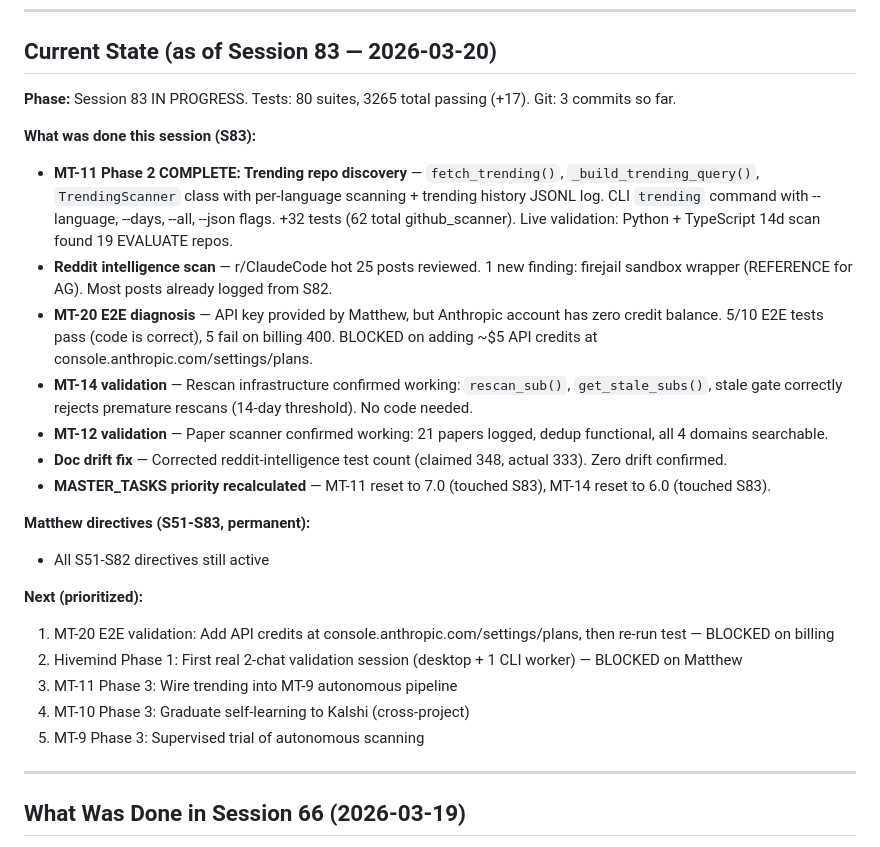
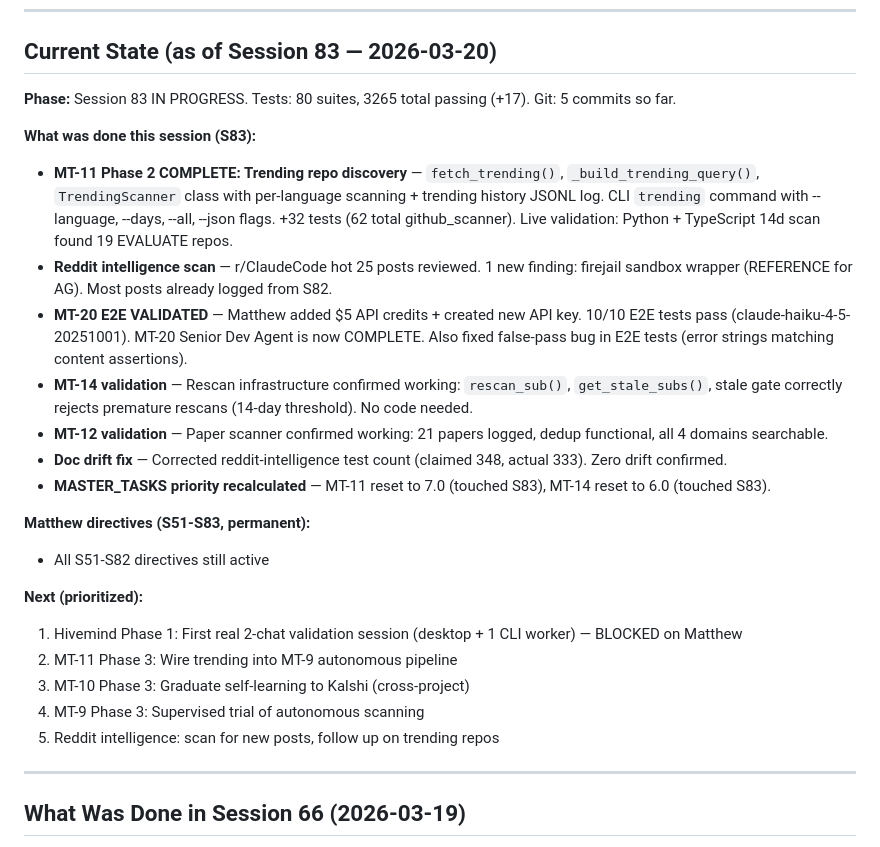
Before and after one commit to mpshields96/ClaudeCodeAdvancements, a Markdown page: SESSION_STATE.md, the part around the change. GitHub-like rendering.

Commit message:
S83: MT-20 Senior Dev Agent COMPLETE — E2E 10/10 validated
Matthew added $5 API credits and created new API key. All 10 E2E
tests pass with claude-haiku-4-5-20251001. MT-20 is now fully
feature-complete: 13 modules, ~890 tests, E2E validated.

Co-Authored-By: Claude Opus 4.6 <noreply@anthropic.com>

```diff
--- a/SESSION_STATE.md
+++ b/SESSION_STATE.md
@@ -5,12 +5,12 @@
 
 ## Current State (as of Session 83 — 2026-03-20)
 
-**Phase:** Session 83 IN PROGRESS. Tests: 80 suites, 3265 total passing (+17). Git: 3 commits so far.
+**Phase:** Session 83 IN PROGRESS. Tests: 80 suites, 3265 total passing (+17). Git: 5 commits so far.
 
 **What was done this session (S83):**
 - **MT-11 Phase 2 COMPLETE: Trending repo discovery** — `fetch_trending()`, `_build_trending_query()`, `TrendingScanner` class with per-language scanning + trending history JSONL log. CLI `trending` command with --language, --days, --all, --json flags. +32 tests (62 total github_scanner). Live validation: Python + TypeScript 14d scan found 19 EVALUATE repos.
 - **Reddit intelligence scan** — r/ClaudeCode hot 25 posts reviewed. 1 new finding: firejail sandbox wrapper (REFERENCE for AG). Most posts already logged from S82.
-- **MT-20 E2E diagnosis** — API key provided by Matthew, but Anthropic account has zero credit balance. 5/10 E2E tests pass (code is correct), 5 fail on billing 400. BLOCKED on adding ~$5 API credits at console.anthropic.com/settings/plans.
+- **MT-20 E2E VALIDATED** — Matthew added $5 API credits + created new API key. 10/10 E2E tests pass (claude-haiku-4-5-20251001). MT-20 Senior Dev Agent is now COMPLETE. Also fixed false-pass bug in E2E tests (error strings matching content assertions).
 - **MT-14 validation** — Rescan infrastructure confirmed working: `rescan_sub()`, `get_stale_subs()`, stale gate correctly rejects premature rescans (14-day threshold). No code needed.
 - **MT-12 validation** — Paper scanner confirmed working: 21 papers logged, dedup functional, all 4 domains searchable.
 - **Doc drift fix** — Corrected reddit-intelligence test count (claimed 348, actual 333). Zero drift confirmed.
@@ -20,11 +20,11 @@
 - All S51-S82 directives still active
 
 **Next (prioritized):**
-1. MT-20 E2E validation: Add API credits at console.anthropic.com/settings/plans, then re-run test — BLOCKED on billing
-2. Hivemind Phase 1: First real 2-chat validation session (desktop + 1 CLI worker) — BLOCKED on Matthew
-3. MT-11 Phase 3: Wire trending into MT-9 autonomous pipeline
-4. MT-10 Phase 3: Graduate self-learning to Kalshi (cross-project)
-5. MT-9 Phase 3: Supervised trial of autonomous scanning
+1. Hivemind Phase 1: First real 2-chat validation session (desktop + 1 CLI worker) — BLOCKED on Matthew
+2. MT-11 Phase 3: Wire trending into MT-9 autonomous pipeline
+3. MT-10 Phase 3: Graduate self-learning to Kalshi (cross-project)
+4. MT-9 Phase 3: Supervised trial of autonomous scanning
+5. Reddit intelligence: scan for new posts, follow up on trending repos
 
 ---
 
```
Also changed, not shown: MASTER_TASKS.md (+3 -3 lines), ROADMAP.md (+1 -1 lines).
